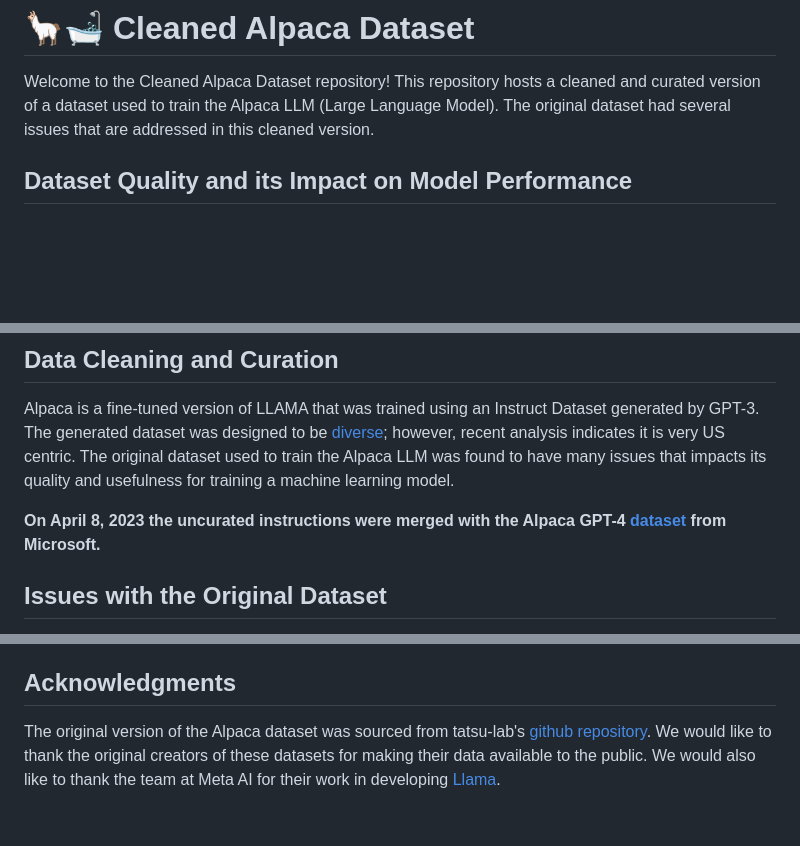
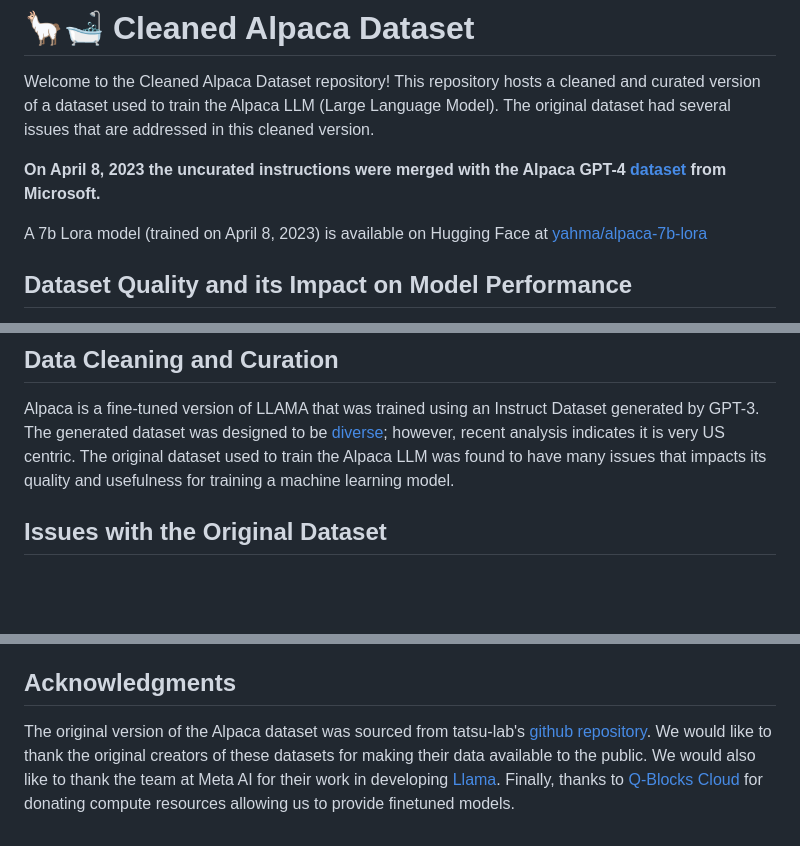
Before and after one commit to gururise/AlpacaDataCleaned, a Markdown page: README.md, 3 parts joined by grey strips. GitHub-like rendering; blank space fills up the shorter version.

```diff
--- a/README.md
+++ b/README.md
@@ -1,5 +1,9 @@
 # 🦙🛁 Cleaned Alpaca Dataset
 Welcome to the Cleaned Alpaca Dataset repository! This repository hosts a cleaned and curated version of a dataset used to train the Alpaca LLM (Large Language Model). The original dataset had several issues that are addressed in this cleaned version.
+
+**On April 8, 2023 the uncurated instructions were merged with the Alpaca GPT-4 [dataset](https://github.com/Instruction-Tuning-with-GPT-4/GPT-4-LLM) from Microsoft.**
+
+A 7b Lora model (trained on April 8, 2023) is available on Hugging Face at [yahma/alpaca-7b-lora](https://huggingface.co/yahma/alpaca-7b-lora)
 
 ## Dataset Quality and its Impact on Model Performance
 
@@ -32,8 +36,6 @@ The cleaned dataset appears to hallucinate less and perform better than the orig
 
 ## Data Cleaning and Curation
 Alpaca is a fine-tuned version of LLAMA that was trained using an Instruct Dataset generated by GPT-3. The generated dataset was designed to be [diverse](https://github.com/gururise/AlpacaDataCleaned/blob/main/assets/parse_analysis.png); however, recent analysis indicates it is very US centric. The original dataset used to train the Alpaca LLM was found to have many issues that impacts its quality and usefulness for training a machine learning model.
-
-**On April 8, 2023 the uncurated instructions were merged with the Alpaca GPT-4 [dataset](https://github.com/Instruction-Tuning-with-GPT-4/GPT-4-LLM) from Microsoft.**
 
 ## Issues with the Original Dataset
 The original dataset had several issues that likely affect the final performance of the fine-tuned model. These issues include:
@@ -114,4 +116,4 @@ The primary goal of this project is to provide a cleaned and curated version of
 All the code and supporting tools are licensed under the Apache-2.0. The original and cleaned alpaca dataset is CC BY NC 4.0 (allowing only non-commercial use) and models trained using the dataset should not be used outside of research purposes.
 
 ## Acknowledgments
-The original version of the Alpaca dataset was sourced from tatsu-lab's [github repository](https://github.com/tatsu-lab/stanford_alpaca). We would like to thank the original creators of these datasets for making their data available to the public. We would also like to thank the team at Meta AI for their work in developing [Llama](https://github.com/facebookresearch/llama).
+The original version of the Alpaca dataset was sourced from tatsu-lab's [github repository](https://github.com/tatsu-lab/stanford_alpaca). We would like to thank the original creators of these datasets for making their data available to the public. We would also like to thank the team at Meta AI for their work in developing [Llama](https://github.com/facebookresearch/llama). Finally, thanks to [Q-Blocks Cloud](https://www.qblocks.cloud) for donating compute resources allowing us to provide finetuned models.
```
